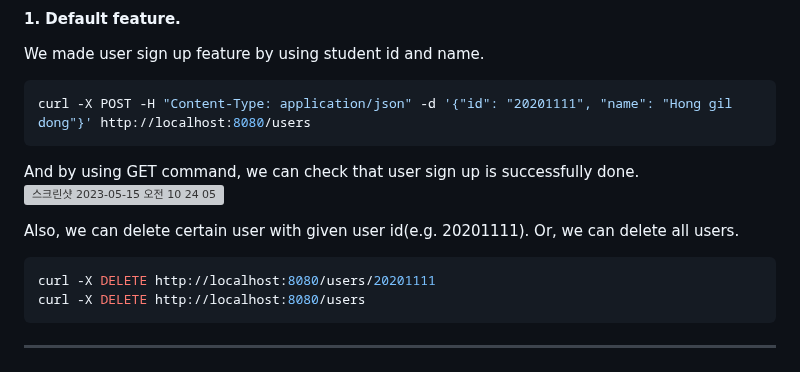
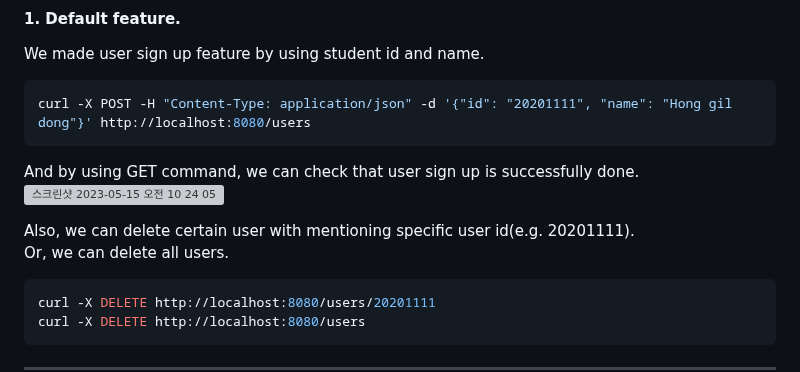
Before and after one commit to changuniuni/2023-CSE364-SE-Group7, a Markdown page: README.md, the part around the change. Drawn GitHub-style; grey boxes are pictures that could not be loaded.

Commit message:
readme default feat fin

````diff
--- a/README.md
+++ b/README.md
@@ -43,7 +43,7 @@ curl -X POST -H "Content-Type: application/json" -d '{"id": "20201111", "name":
 And by using GET command, we can check that user sign up is successfully done.
 ![스크린샷 2023-05-15 오전 10 24 05](https://github.com/changuniuni/2023-CSE364-SE-Group7/assets/48553632/d4f26857-7690-47b8-b292-160a3ba1ce73)
 
-Also, we can delete certain user with given user id(e.g. 20201111).
+Also, we can delete certain user with mentioning specific user id(e.g. 20201111).
 Or, we can delete all users.
 ```bash
 curl -X DELETE http://localhost:8080/users/20201111
````
